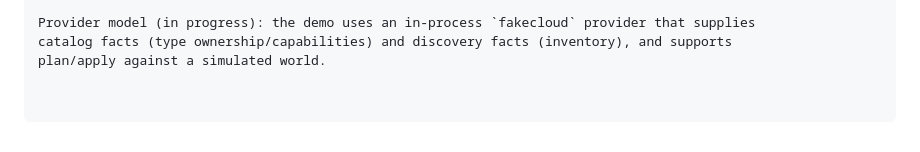
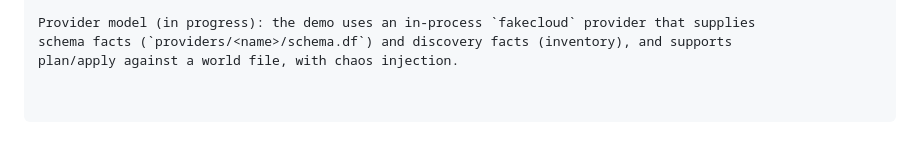
Before and after one commit to vodik/dform, a Markdown page: README.md, the part around the change. Drawn GitHub-style.

Commit message:
README: the fake provider supplies schema facts
Co-Authored-By: Claude Opus 5 <noreply@anthropic.com>

```diff
--- a/README.md
+++ b/README.md
@@ -257,5 +257,5 @@ This is an MVP:
 - safe(ish) negation: `not` requires the atom be ground at evaluation time
 
 Provider model (in progress): the demo uses an in-process `fakecloud` provider that supplies
-catalog facts (type ownership/capabilities) and discovery facts (inventory), and supports
-plan/apply against a simulated world.
+schema facts (`providers/<name>/schema.df`) and discovery facts (inventory), and supports
+plan/apply against a world file, with chaos injection.
```
